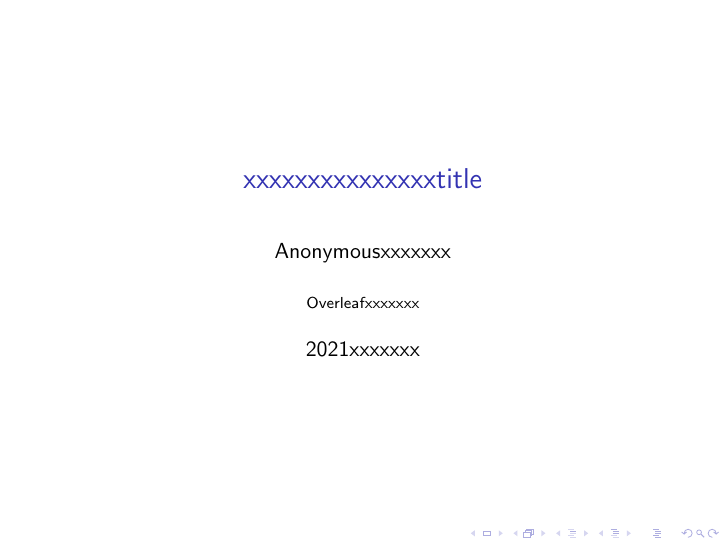
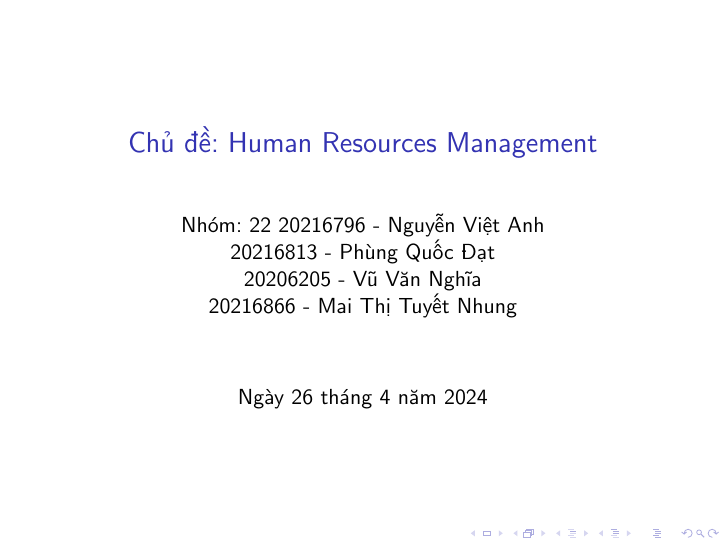
Before and after one commit to vuvannghia452002/DH_Slide, LaTeX slides (contents/latex/main.tex): page 1 of 15. Compiled offline with pdfLaTeX.

Commit message:
update README.md and main.tex

```diff
--- a/contents/latex/main.tex
+++ b/contents/latex/main.tex
@@ -10,3 +30,12 @@
+\title[{\makebox[.15\paperwidth]{HRM}}]{Chủ đề: Human Resources Management}
+\author[Nhóm: 22]{Nhóm: 22
+20216796 - Nguyễn Việt Anh   \\
+20216813 - Phùng Quốc Đạt   \\
+20206205 - Vũ Văn Nghĩa   \\
+20216866 - Mai Thị Tuyết Nhung
+}
+
+\date{\today}
 %%%%%%%%%%%%%%%%%%%%%%%%%%%%%%%%%%%%%%%%%%%%%%%%%%%%%%%
 \begin{document}
 %%%%%%%%%%%%%%%%%%%%%%%%%%%%%%%%%%%%%%%%%%%%%%%%%%%%%%%
```
Also changed, not shown: README.md (deleted), contents/latex/main.tex (28 more changed lines).
